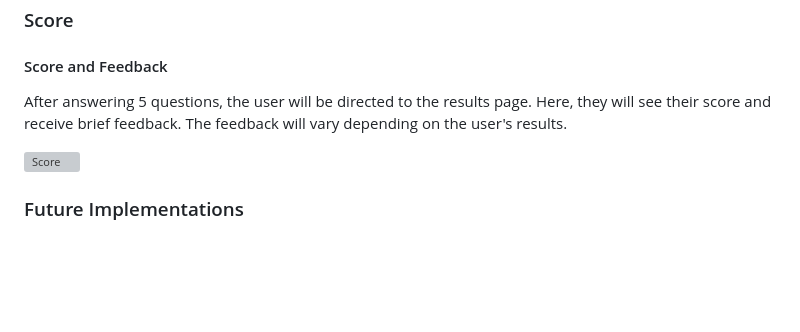
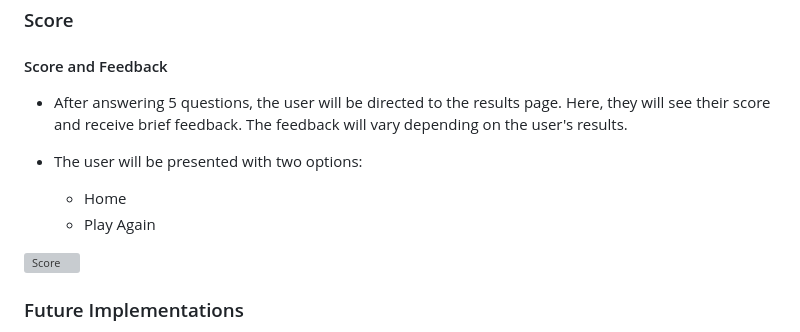
Before and after one commit to AmirShkolnik/DidYouKnow, a Markdown page: README.md, the part around the change. GitHub-like rendering; blank space fills up the shorter version; grey boxes are pictures that could not be loaded.

Commit message:
readme - Update Score and Feedback section

```diff
--- a/README.md
+++ b/README.md
@@ -216,7 +216,11 @@ The score will be promptly revealed, and within 2 seconds, the user will proceed
 
 #### Score and Feedback
 
-After answering 5 questions, the user will be directed to the results page. Here, they will see their score and receive brief feedback. The feedback will vary depending on the user's results.
+- After answering 5 questions, the user will be directed to the results page. Here, they will see their score and receive brief feedback. The feedback will vary depending on the user's results.
+
+- The user will be presented with two options:
+  - Home
+  - Play Again
 
 ![Score](doc/readme-images/feedback.jpg)
 
```
